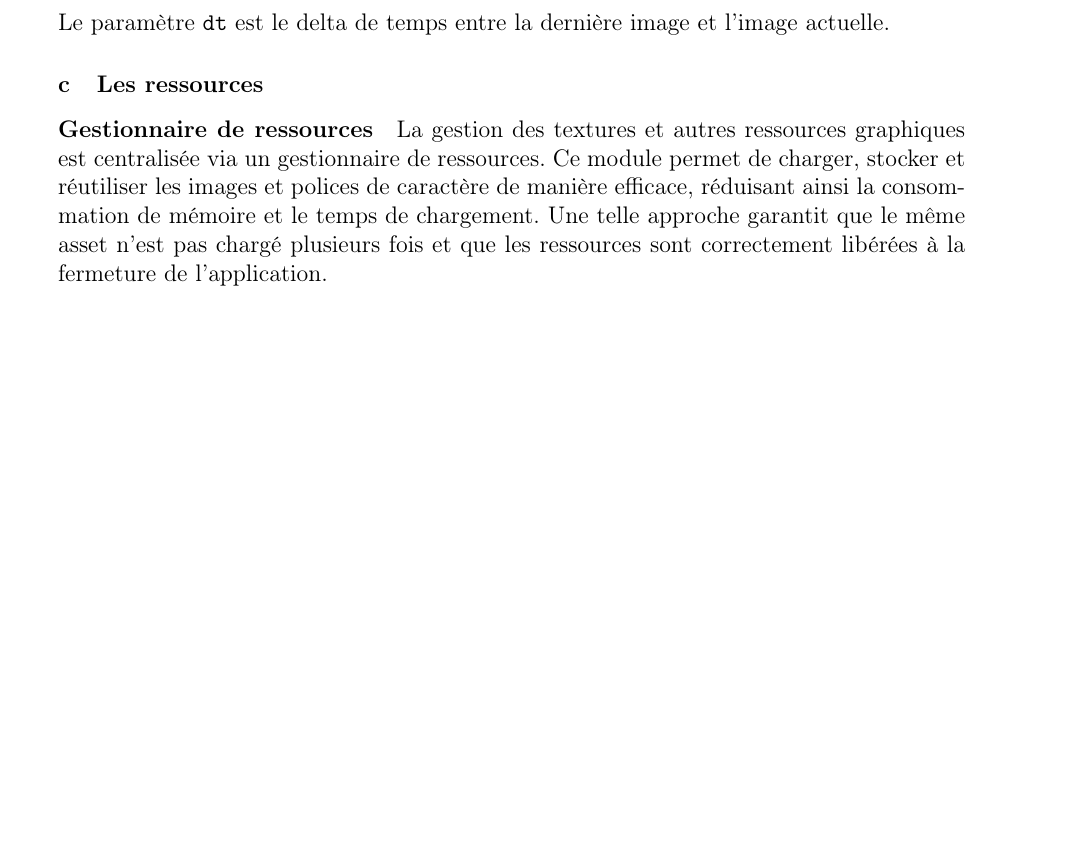
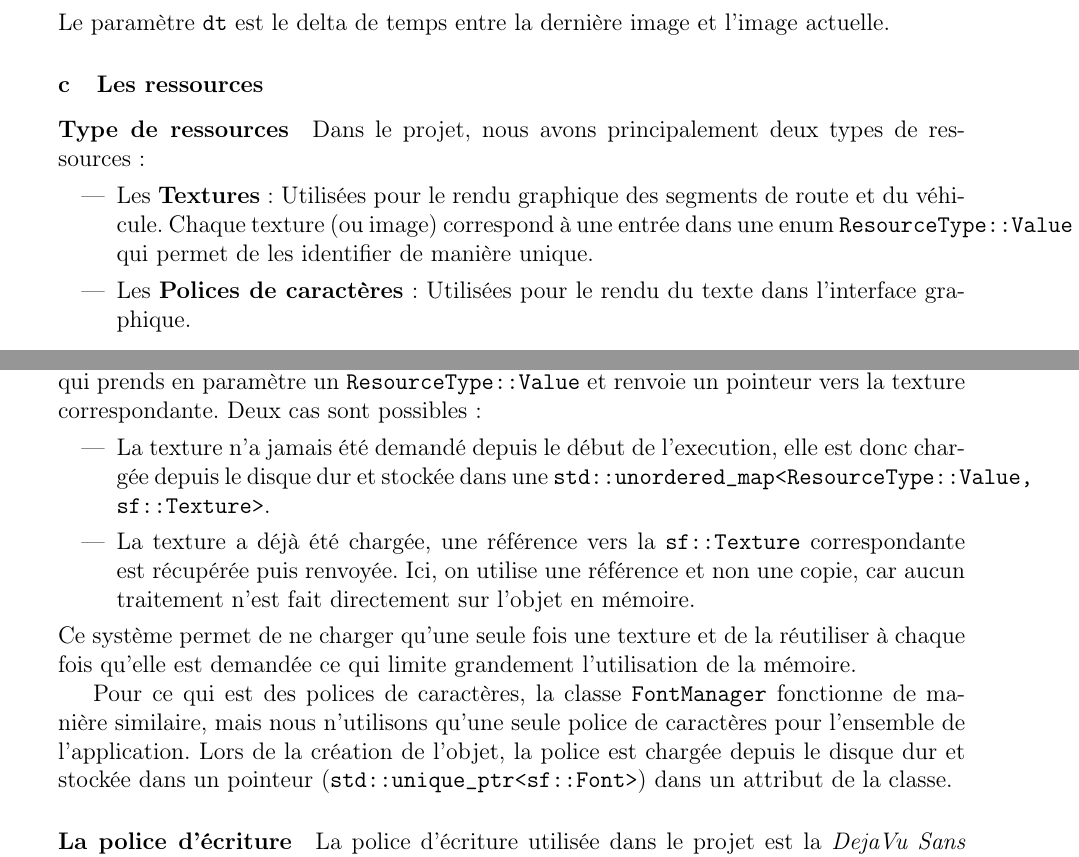
Before and after one commit to QuentinRdl/Driving-Sim, a LaTeX document (LaTeX/driving_sim_report.tex, which reads LaTeX/subpart/30_implementation_interface_graphique.tex): part of page 17 of 23 before the commit and two parts of pages 17 and 18 of 24 after it, the two joined at a grey line, cut so that both start at the same text, the shorter picture padded with empty space. Compiled offline with pdfLaTeX.

Commit message:
[ADD] Enhance resource management documentation with details on TextureManager and FontManager usage

```diff
--- a/LaTeX/subpart/30_implementation_interface_graphique.tex
+++ b/LaTeX/subpart/30_implementation_interface_graphique.tex
@@ -127,7 +127,12 @@ Le paramètre \texttt{dt} est le delta de temps entre la dernière image et l'im
 
 
 \subsubsection{Les ressources}\label{subsubsec:gestion-des-ressources}
+\paragraph{Type de ressources}
+Dans le projet, nous avons principalement deux types de ressources :
+\begin{itemize}
+    \item Les \textbf{Textures} : Utilisées pour le rendu graphique des segments de route et du véhicule.
+    Chaque texture (ou image) correspond à une entrée dans une enum \texttt{ResourceType::Value} qui permet de les identifier de manière unique.
+    \item Les \textbf{Polices de caractères} : Utilisées pour le rendu du texte dans l'interface graphique.
+\end{itemize}
+
 \paragraph{Gestionnaire de ressources}
-La gestion des textures et autres ressources graphiques est centralisée via un gestionnaire de ressources.
-Ce module permet de charger, stocker et réutiliser les images et polices de caractère de manière efficace, réduisant ainsi la consommation de mémoire et le temps de chargement.
-Une telle approche garantit que le même asset n'est pas chargé plusieurs fois et que les ressources sont correctement libérées à la fermeture de l'application.
@@ -133,0 +142,14 @@ Une telle approche garantit que le même asset n'est pas chargé plusieurs fois
+Lorsque l'on a besoin d'utiliser une \texttt{sf::Texture}, on fait appel à la méthode \texttt{TextureManager::getTexture()} qui prends en paramètre un \texttt{ResourceType::Value} et renvoie un pointeur vers la texture correspondante.
+Deux cas sont possibles :
+\begin{itemize}
+    \item La texture n'a jamais été demandé depuis le début de l'execution, elle est donc chargée depuis le disque dur et stockée dans une \texttt{std::unordered\_map<ResourceType::Value, sf::Texture>}.
+    \item La texture a déjà été chargée, une référence vers la \texttt{sf::Texture} correspondante est récupérée puis renvoyée.
+    Ici, on utilise une référence et non une copie, car aucun traitement n'est fait directement sur l'objet en mémoire.
+\end{itemize}
+Ce système permet de ne charger qu'une seule fois une texture et de la réutiliser à chaque fois qu'elle est demandée ce qui limite grandement l'utilisation de la mémoire.
+
+Pour ce qui est des polices de caractères, la classe \texttt{FontManager} fonctionne de manière similaire, mais nous n'utilisons qu'une seule police de caractères pour l'ensemble de l'application.
+Lors de la création de l'objet, la police est chargée depuis le disque dur et stockée dans un pointeur (\texttt{std::unique\_ptr<sf::Font>}) dans un attribut de la classe.
+
+\paragraph{La police d'écriture}
+La police d'écriture utilisée dans le projet est la \textit{DejaVu Sans Mono}.
```
Also changed, not shown: LaTeX/subpart/30_implementation_interface_graphique.tex (25 more changed lines).
